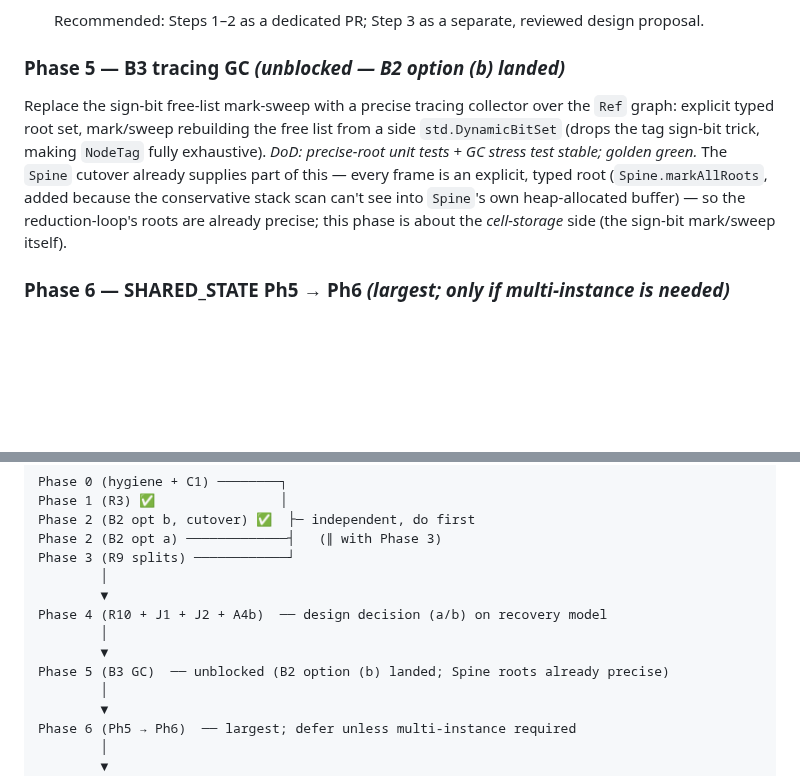
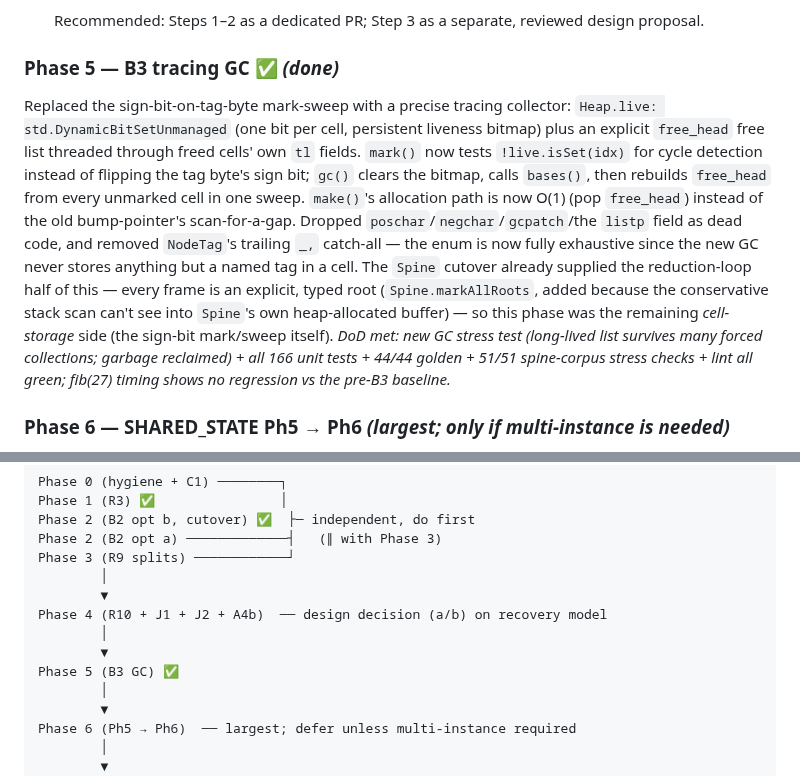
Before and after one commit to pkreyenhop/Miracula, a Markdown page: docs/REMAINING_WORK_PLAN.md, 2 parts joined by grey strips. Rendered like a GitHub page; blank space fills up the shorter version.

```diff
--- a/docs/REMAINING_WORK_PLAN.md
+++ b/docs/REMAINING_WORK_PLAN.md
@@ -293,16 +293,25 @@ individual, carefully-validated extraction.
    Recommended: Steps 1–2 as a dedicated PR; Step 3 as a separate, reviewed design
    proposal.
 
-### Phase 5 — B3 tracing GC *(unblocked — B2 option (b) landed)*
-Replace the sign-bit free-list mark-sweep with a precise tracing collector over the
-`Ref` graph: explicit typed root set, mark/sweep rebuilding the free list from a
-side `std.DynamicBitSet` (drops the tag sign-bit trick, making `NodeTag` fully
-exhaustive). *DoD: precise-root unit tests + GC stress test stable; golden green.*
-The `Spine` cutover already supplies part of this — every frame is an explicit,
-typed root (`Spine.markAllRoots`, added because the conservative stack scan can't
-see into `Spine`'s own heap-allocated buffer) — so the reduction-loop's roots are
-already precise; this phase is about the *cell-storage* side (the sign-bit
-mark/sweep itself).
+### Phase 5 — B3 tracing GC ✅ *(done)*
+Replaced the sign-bit-on-tag-byte mark-sweep with a precise tracing collector:
+`Heap.live: std.DynamicBitSetUnmanaged` (one bit per cell, persistent liveness
+bitmap) plus an explicit `free_head` free list threaded through freed cells' own
+`tl` fields. `mark()` now tests `!live.isSet(idx)` for cycle detection instead of
+flipping the tag byte's sign bit; `gc()` clears the bitmap, calls `bases()`, then
+rebuilds `free_head` from every unmarked cell in one sweep. `make()`'s allocation
+path is now O(1) (pop `free_head`) instead of the old bump-pointer's
+scan-for-a-gap. Dropped `poschar`/`negchar`/`gcpatch`/the `listp` field as dead
+code, and removed `NodeTag`'s trailing `_,` catch-all — the enum is now fully
+exhaustive since the new GC never stores anything but a named tag in a cell.
+The `Spine` cutover already supplied the reduction-loop half of this — every
+frame is an explicit, typed root (`Spine.markAllRoots`, added because the
+conservative stack scan can't see into `Spine`'s own heap-allocated buffer) — so
+this phase was the remaining *cell-storage* side (the sign-bit mark/sweep
+itself). *DoD met: new GC stress test (long-lived list survives many forced
+collections; garbage reclaimed) + all 166 unit tests + 44/44 golden + 51/51
+spine-corpus stress checks + lint all green; fib(27) timing shows no regression
+vs the pre-B3 baseline.*
 
 ### Phase 6 — SHARED_STATE Ph5 → Ph6 *(largest; only if multi-instance is needed)*
 Thread `*Interp` through the call graph (~2,100 sites), then delete the global
@@ -328,7 +337,7 @@ Phase 3 (R9 splits) ────────────┘
 Phase 4 (R10 + J1 + J2 + A4b)  ── design decision (a/b) on recovery model
         │
         ▼
-Phase 5 (B3 GC)  ── unblocked (B2 option (b) landed; Spine roots already precise)
+Phase 5 (B3 GC) ✅
         │
         ▼
 Phase 6 (Ph5 → Ph6)  ── largest; defer unless multi-instance required
```
Also changed, not shown: other parts of docs/REMAINING_WORK_PLAN.md (+1 -1 lines), docs/REDESIGN_DATA_MODEL.md (+15 -6 lines).
